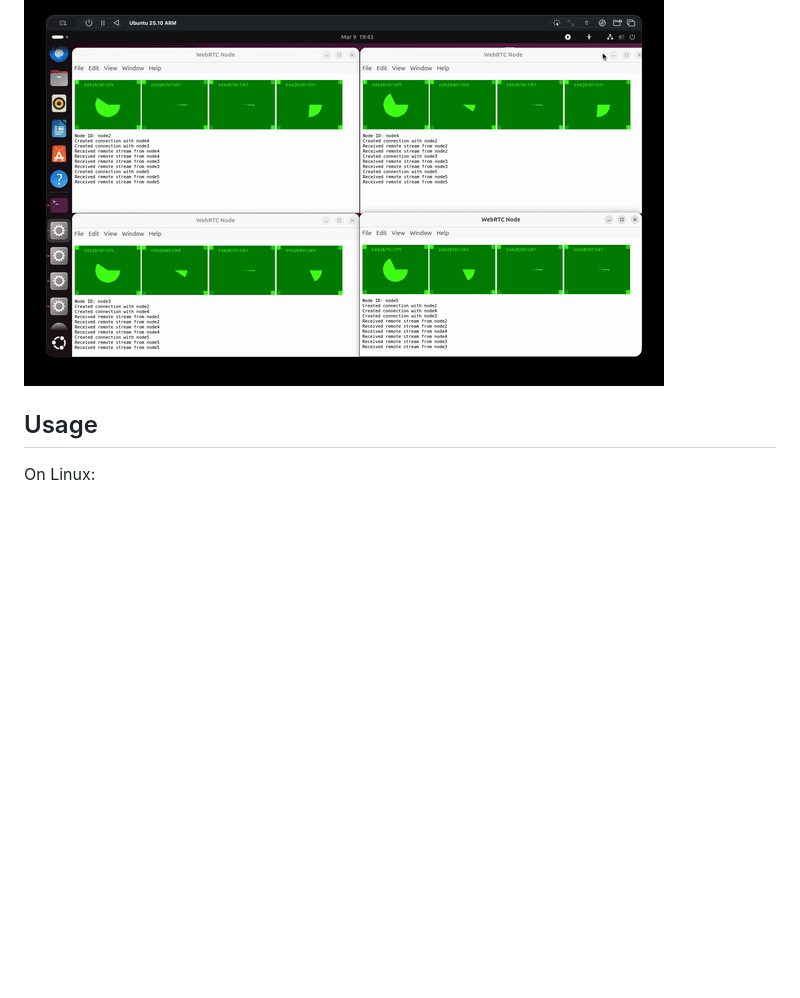
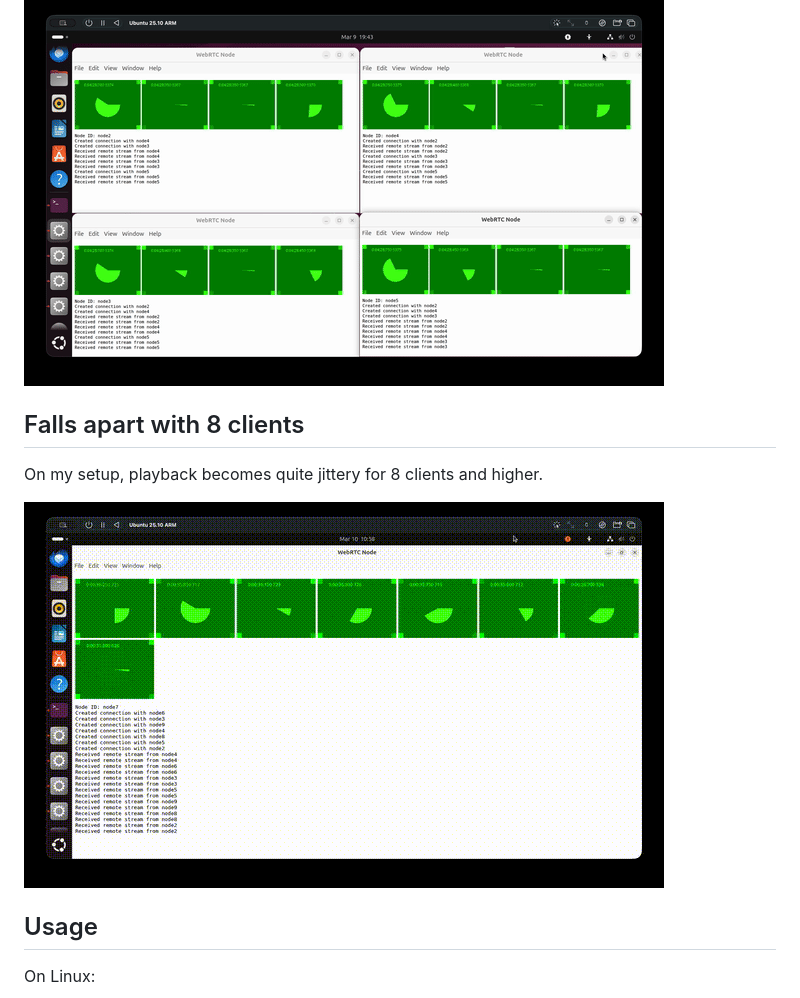
Before and after one commit to RaisinTen/webrtc-electron-scaling-test, a Markdown page: README.md, the part around the change. Drawn GitHub-style; pictures changed too: jittery.gif (added); blank space fills up the shorter version.

Commit message:
Add jitter
Signed-off-by: Darshan Sen <raisinten@gmail.com>

```diff
--- a/README.md
+++ b/README.md
@@ -7,6 +7,12 @@ Observation: Playback seems ok for less than 8 clients but it becomes quite jitt
 ## Demo
 
 ![](./demo.gif)
+
+## Falls apart with 8 clients
+
+On my setup, playback becomes quite jittery for 8 clients and higher.
+
+![](./jittery.gif)
 
 ## Usage
 
```
Also changed, not shown: 1 other file.
